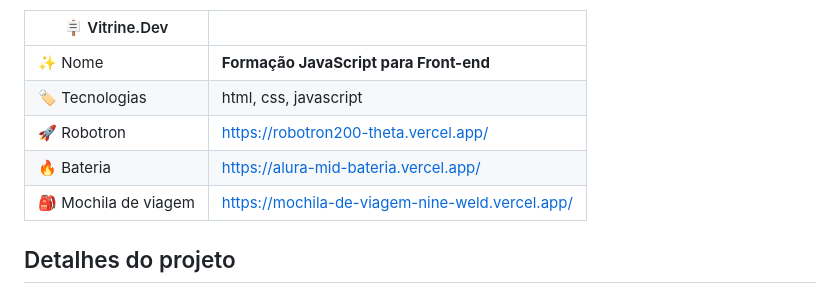
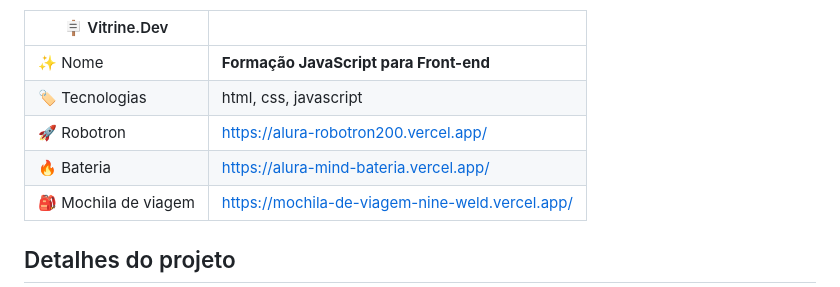
Before and after one commit to EmanuelAngelo/Forma-o-JavaScript-para-Front-end, a Markdown page: README.md, the part around the change. GitHub-like rendering.

```diff
--- a/README.md
+++ b/README.md
@@ -11,8 +11,8 @@ Antes de mergulhar em seus estudos é importante que você tenha conhecimentos b
 | -------------  | --- |
 | :sparkles: Nome     | **Formação JavaScript para Front-end**
 | :label: Tecnologias | html, css, javascript
-| :rocket: Robotron   | https://robotron200-theta.vercel.app/
-| :fire: Bateria      | https://alura-mid-bateria.vercel.app/
+| :rocket: Robotron   | https://alura-robotron200.vercel.app/
+| :fire: Bateria      | https://alura-mind-bateria.vercel.app/
 | 🎒 Mochila de viagem | https://mochila-de-viagem-nine-weld.vercel.app/
 
 <!-- Inserir imagem com a #vitrinedev ao final do link -->
```
